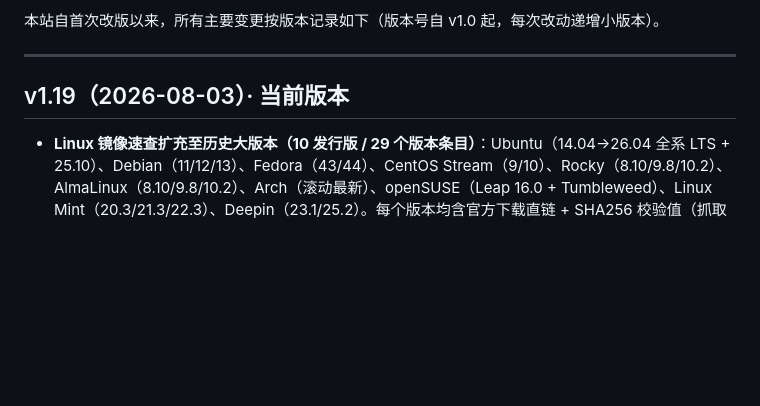
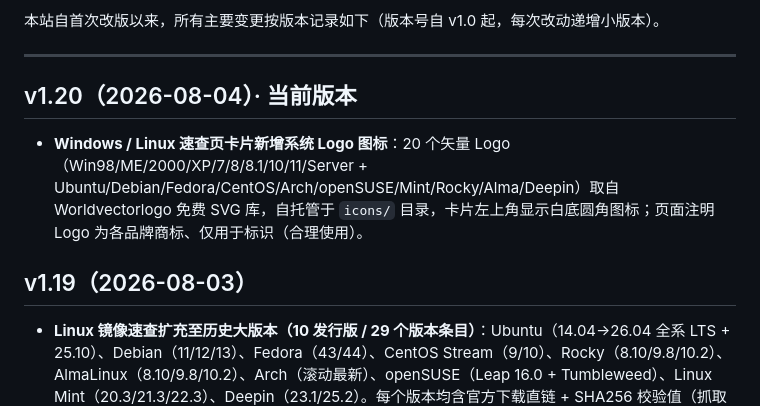
Before and after one commit to onyes5634/onyes5634.github.io, a Markdown page: README.md, the part around the change. Rendered like a GitHub page; blank space fills up the shorter version.

```diff
--- a/README.md
+++ b/README.md
@@ -7,7 +7,10 @@
 
 ---
 
-## v1.19（2026-08-03）· 当前版本
+## v1.20（2026-08-04）· 当前版本
+- **Windows / Linux 速查页卡片新增系统 Logo 图标**：20 个矢量 Logo（Win98/ME/2000/XP/7/8/8.1/10/11/Server + Ubuntu/Debian/Fedora/CentOS/Arch/openSUSE/Mint/Rocky/Alma/Deepin）取自 Worldvectorlogo 免费 SVG 库，自托管于 `icons/` 目录，卡片左上角显示白底圆角图标；页面注明 Logo 为各品牌商标、仅用于标识（合理使用）。
+
+## v1.19（2026-08-03）
 - **Linux 镜像速查扩充至历史大版本（10 发行版 / 29 个版本条目）**：Ubuntu（14.04→26.04 全系 LTS + 25.10）、Debian（11/12/13）、Fedora（43/44）、CentOS Stream（9/10）、Rocky（8.10/9.8/10.2）、AlmaLinux（8.10/9.8/10.2）、Arch（滚动最新）、openSUSE（Leap 16.0 + Tumbleweed）、Linux Mint（20.3/21.3/22.3）、Deepin（23.1/25.2）。每个版本均含官方下载直链 + SHA256 校验值（抓取于 2026-08-03）+ 国内镜像。
 
 ## v1.18（2026-08-03）
```
